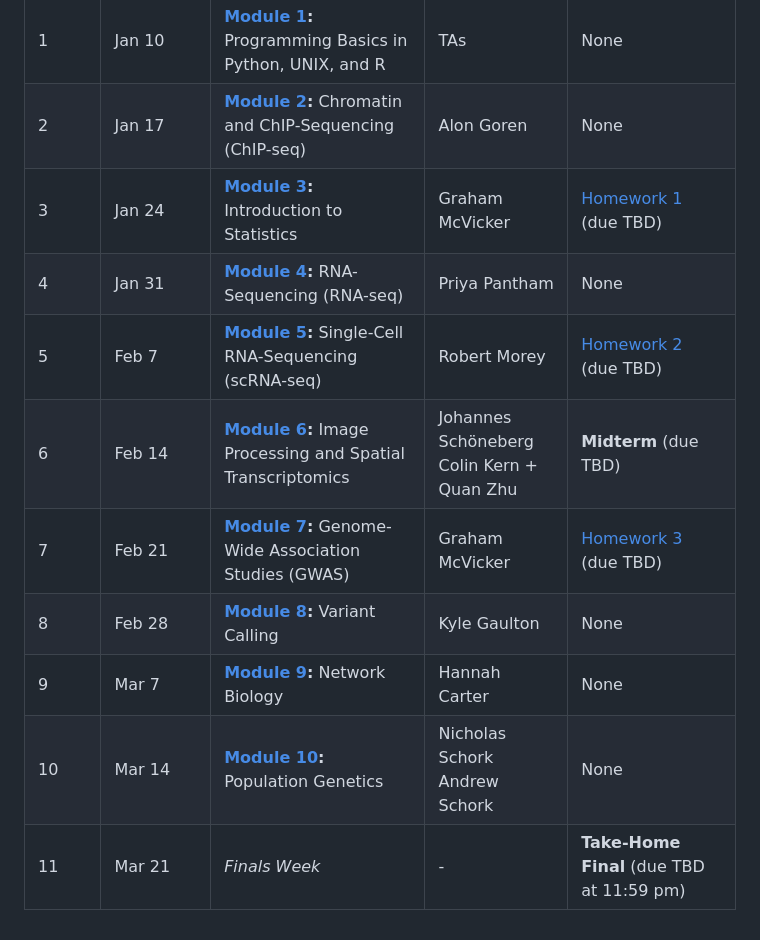
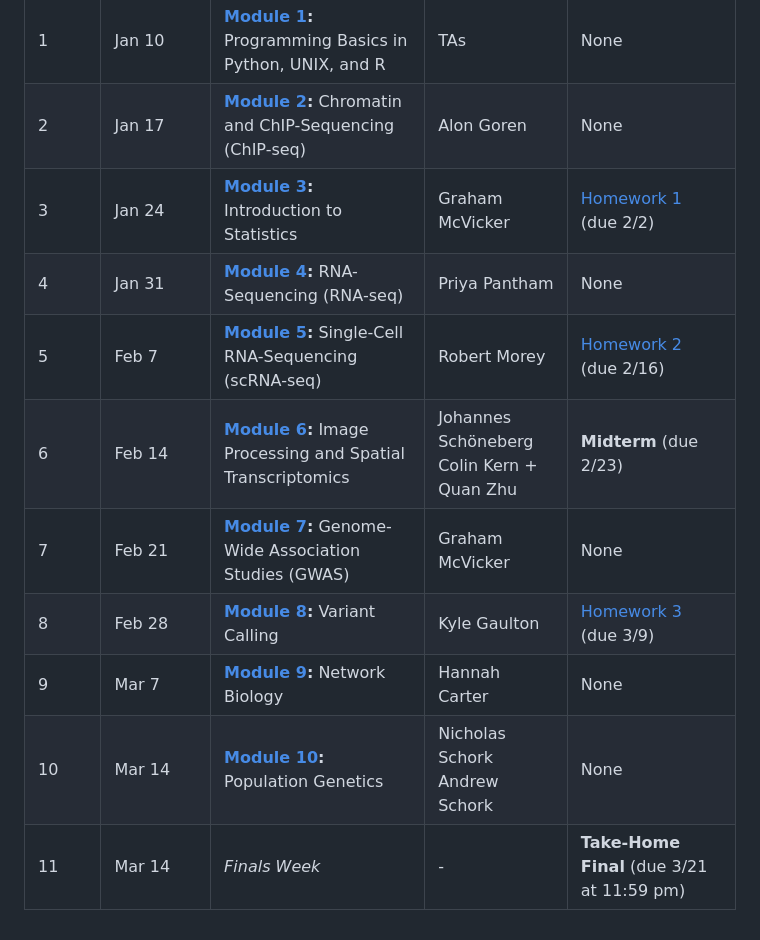
Before and after one commit to biom262/cmm262-2023, a Markdown page: README.md, the part around the change. Rendered like a GitHub page.

Commit message:
finalize hw and exam dates

```diff
--- a/README.md
+++ b/README.md
@@ -16,12 +16,12 @@ Check out [the course syllabus](CMM262-Syllabus-2023.md) for more details.
 |------|---------------|----------------------------------------------------------------------------------|----------------------------------------------|--------------------------------------------|
 | 1    | Jan 10  | **[Module 1](module-1-programming):** Programming Basics in Python, UNIX, and R  | TAs                                          | None                                       |
 | 2    | Jan 17  | **[Module 2](module-2-chipseq):** Chromatin and ChIP-Sequencing (ChIP-seq)       | Alon Goren                                   | None                                       |
-| 3    | Jan 24  | **[Module 3](module-3-statistics):** Introduction to Statistics                  | Graham McVicker                              | [Homework 1](hw/hw1) (due TBD)            |
+| 3    | Jan 24  | **[Module 3](module-3-statistics):** Introduction to Statistics                  | Graham McVicker                              | [Homework 1](hw/hw1) (due 2/2)            |
 | 4    | Jan 31  | **[Module 4](module-4-rnaseq):** RNA-Sequencing (RNA-seq)                        | Priya Pantham                                | None                                       |
-| 5    | Feb 7   | **[Module 5](module-5-scrnaseq):** Single-Cell RNA-Sequencing (scRNA-seq)        | Robert Morey                                 | [Homework 2](hw/hw2) (due TBD)            |
-| 6    | Feb 14  | **[Module 6](module-6-spatialtx):** Image Processing and Spatial Transcriptomics | Johannes Schöneberg<br>Colin Kern + Quan Zhu | **Midterm** (due TBD)                     |
-| 7    | Feb 21  | **[Module 7](module-7-gwas):** Genome-Wide Association Studies (GWAS)            | Graham McVicker                              | [Homework 3](hw/hw3) (due TBD)             |
-| 8    | Feb 28  | **[Module 8](module-8-variantcalling):** Variant Calling                         | Kyle Gaulton                                 | None                                       |
+| 5    | Feb 7   | **[Module 5](module-5-scrnaseq):** Single-Cell RNA-Sequencing (scRNA-seq)        | Robert Morey                                 | [Homework 2](hw/hw2) (due 2/16)            |
+| 6    | Feb 14  | **[Module 6](module-6-spatialtx):** Image Processing and Spatial Transcriptomics | Johannes Schöneberg<br>Colin Kern + Quan Zhu | **Midterm** (due 2/23)                     |
+| 7    | Feb 21  | **[Module 7](module-7-gwas):** Genome-Wide Association Studies (GWAS)            | Graham McVicker                              | None             |
+| 8    | Feb 28  | **[Module 8](module-8-variantcalling):** Variant Calling                         | Kyle Gaulton                                 | [Homework 3](hw/hw3) (due 3/9)                                       |
 | 9    | Mar 7   | **[Module 9](module-9-networks):** Network Biology                               | Hannah Carter                                | None                                       |
 | 10   | Mar 14  | **[Module 10](module-10-popgen):** Population Genetics                           | Nicholas Schork<br>Andrew Schork             | None                                       |
-| 11   | Mar 21  | <i>Finals Week</i>                                                               | -                                            | **Take-Home Final** (due TBD at 11:59 pm) |
+| 11   | Mar 14  | <i>Finals Week</i>                                                               | -                                            | **Take-Home Final** (due 3/21 at 11:59 pm) |
```
